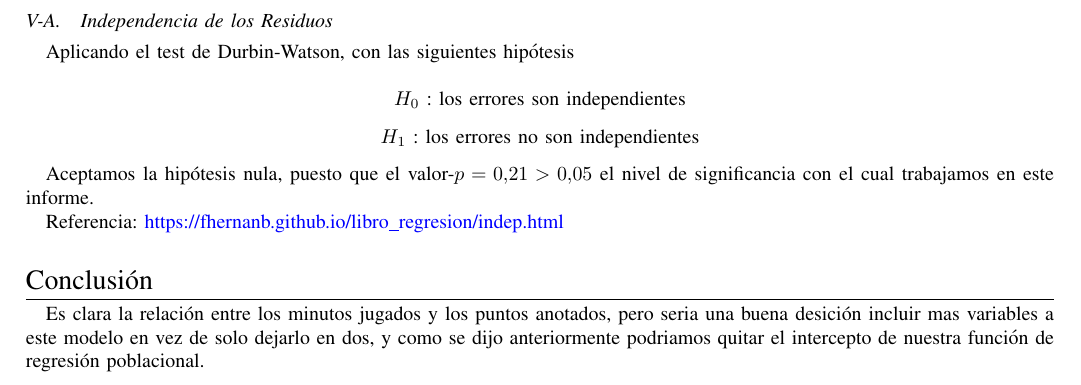
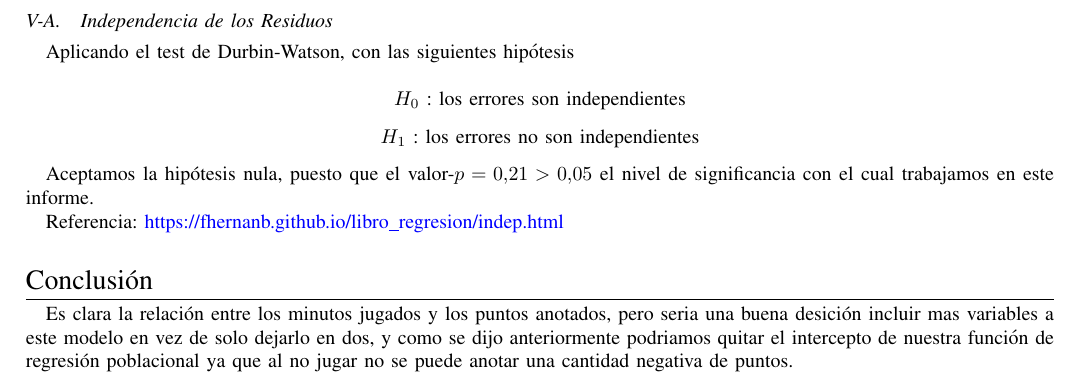
Before and after one commit to SolaireLordOfSunlight/Linear-Regression, a LaTeX problem sheet (LaTeX/tarea.tex): part of page 3 of 3, cut so that both start at the same text. Compiled offline with pdfLaTeX.

Commit message:
final commit v3

```diff
--- a/LaTeX/tarea.tex
+++ b/LaTeX/tarea.tex
@@ -122,6 +122,6 @@ table_values <- read.csv("./nba_stats.csv")
     Referencia: \url{https://fhernanb.github.io/libro_regresion/indep.html}
 
     \section{Conclusi\'on}
-    Es clara la relaci\'on entre los minutos jugados y los puntos anotados, pero seria una buena desici\'on incluir mas variables a este modelo en vez de solo dejarlo en dos, y como se dijo anteriormente podriamos quitar el intercepto de nuestra funci\'on de regresi\'on poblacional.
+    Es clara la relaci\'on entre los minutos jugados y los puntos anotados, pero seria una buena desici\'on incluir mas variables a este modelo en vez de solo dejarlo en dos, y como se dijo anteriormente podriamos quitar el intercepto de nuestra funci\'on de regresi\'on poblacional ya que al no jugar no se puede anotar una cantidad negativa de puntos.
 
 \end{document}
```
Also changed, not shown: LaTeX/tarea.pdf, 3 other files.
